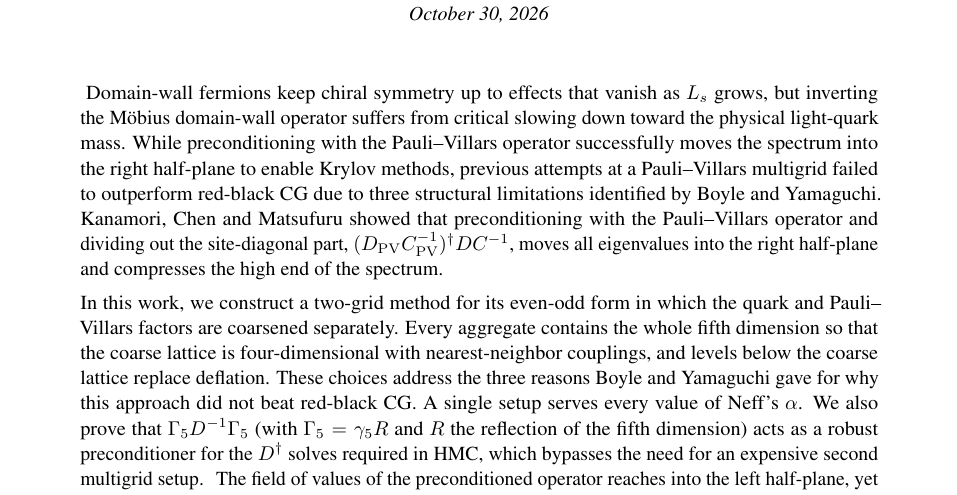
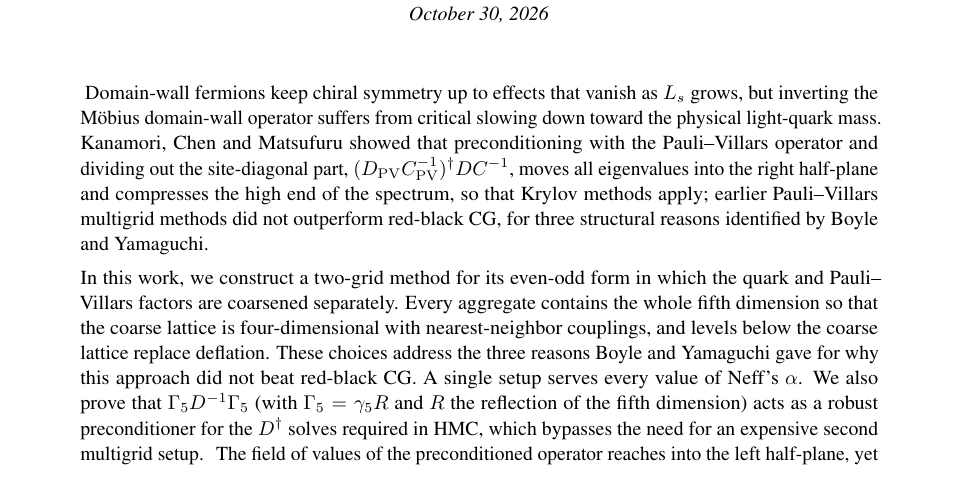
Before and after one commit to atsanroger/RutticeQCD, a LaTeX paper (docs/mg_background/MDWF_MULTIGRID_NOTE.tex): part of page 1 of 49, cut so that both start at the same text. Compiled offline with pdfLaTeX.

Commit message:
MG note: abstract states the Pauli-Villars preconditioning once

```diff
--- a/docs/mg_background/MDWF_MULTIGRID_NOTE.tex
+++ b/docs/mg_background/MDWF_MULTIGRID_NOTE.tex
@@ -125,12 +125,11 @@ with a factorized Pauli--Villars coarse correction}
 \begin{abstract}
 Domain-wall fermions keep chiral symmetry up to effects that vanish as $L_s$ grows, but inverting
 the M\"obius domain-wall operator suffers from critical slowing down toward the physical
-light-quark mass. While preconditioning with the Pauli–Villars operator successfully moves the spectrum
-into the right half-plane to enable Krylov methods, previous attempts at a Pauli–Villars multigrid failed
-to outperform red-black CG due to three structural limitations identified by Boyle and Yamaguchi.
-Kanamori, Chen and Matsufuru showed that preconditioning with the Pauli--Villars operator and dividing out the
-site-diagonal part, $(\Dpv\Cpv^{-1})\dg DC^{-1}$, moves all eigenvalues into the right half-plane
-and compresses the high end of the spectrum.
+light-quark mass. Kanamori, Chen and Matsufuru showed that preconditioning with the Pauli--Villars operator and
+dividing out the site-diagonal part, $(\Dpv\Cpv^{-1})\dg DC^{-1}$, moves all eigenvalues into the
+right half-plane and compresses the high end of the spectrum, so that Krylov methods apply; earlier
+Pauli--Villars multigrid methods did not outperform red-black CG, for three structural reasons
+identified by Boyle and Yamaguchi.
 
 In this work, we construct a two-grid method for its even-odd form
 in which the quark and Pauli--Villars factors are coarsened separately.
```
Also changed, not shown: docs/mg_background/MDWF_MULTIGRID_NOTE.pdf.
